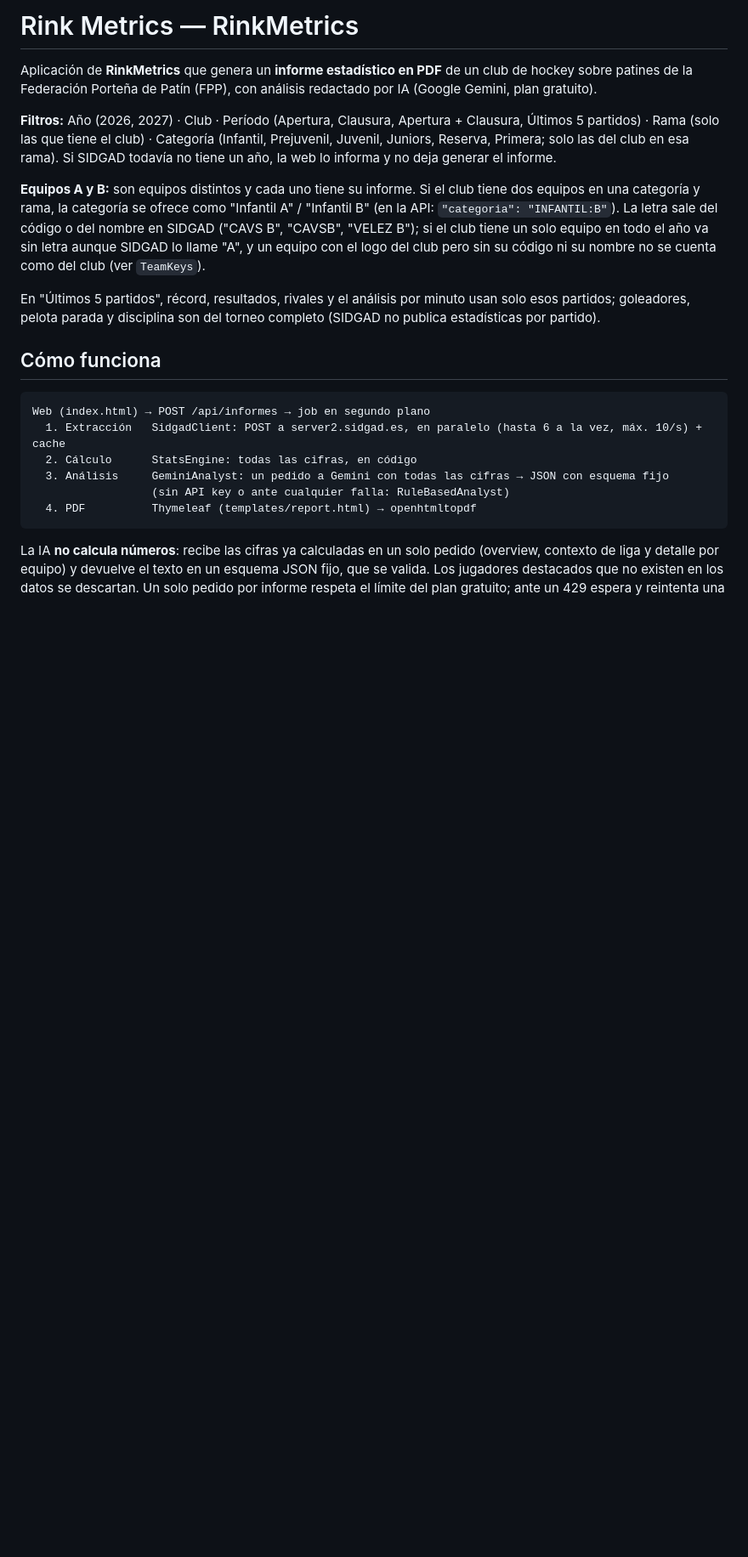
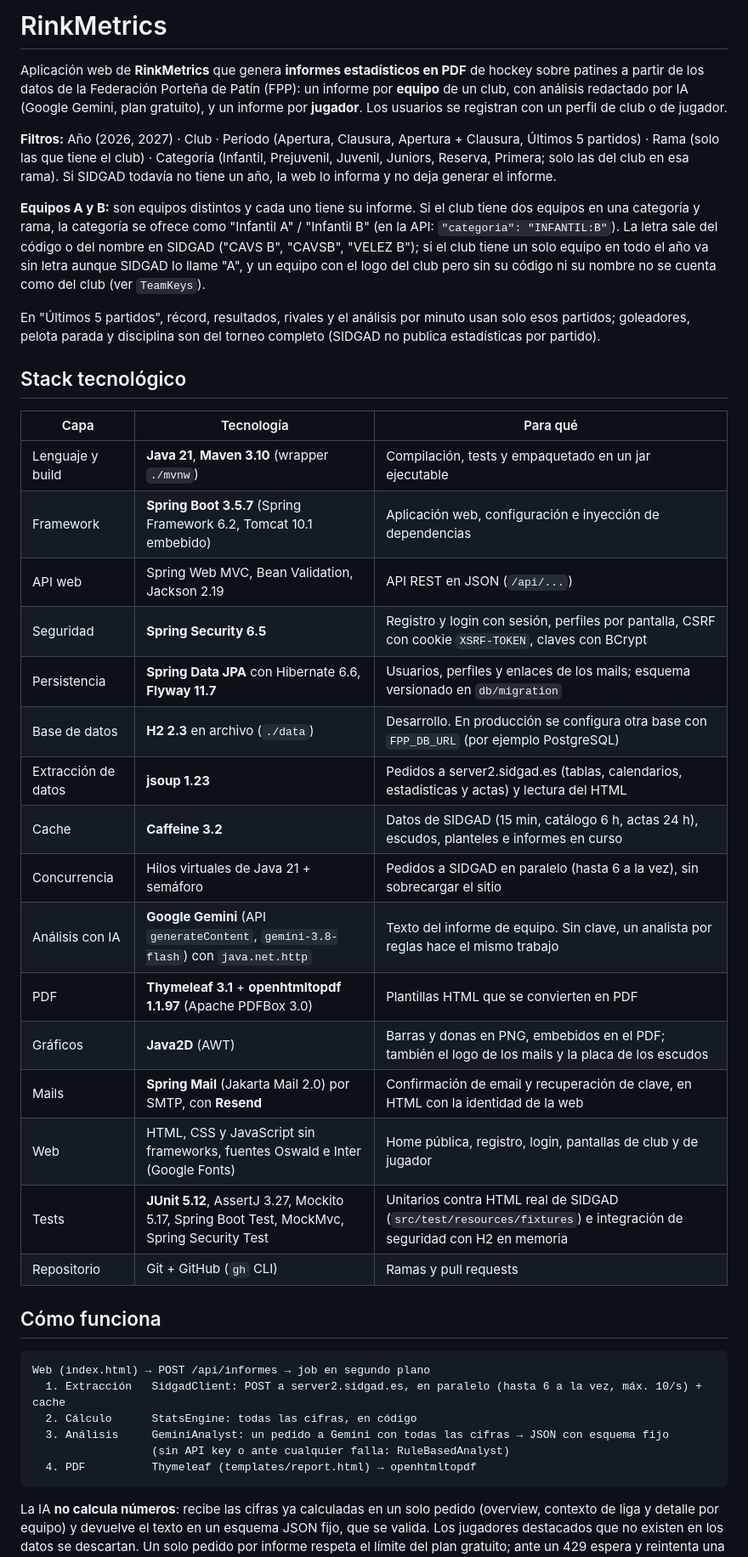
Before and after one commit to mdolce75/madsports, a Markdown page: README.md, the part around the change. Shown at 85% size. GitHub-like rendering; blank space fills up the shorter version.

Commit message:
README: stack tecnologico y titulo RinkMetrics
Co-Authored-By: Claude Opus 5.5 <noreply@anthropic.com>

```diff
--- a/README.md
+++ b/README.md
@@ -1,7 +1,9 @@
-# Rink Metrics — RinkMetrics
+# RinkMetrics
 
-Aplicación de **RinkMetrics** que genera un **informe estadístico en PDF** de un club de hockey sobre patines de la
-Federación Porteña de Patín (FPP), con análisis redactado por IA (Google Gemini, plan gratuito).
+Aplicación web de **RinkMetrics** que genera **informes estadísticos en PDF** de hockey sobre patines a partir de los
+datos de la Federación Porteña de Patín (FPP): un informe por **equipo** de un club, con análisis redactado por IA
+(Google Gemini, plan gratuito), y un informe por **jugador**. Los usuarios se registran con un perfil de club o de
+jugador.
 
 **Filtros:** Año (2026, 2027) · Club · Período (Apertura, Clausura, Apertura + Clausura, Últimos 5 partidos) · Rama
 (solo las que tiene el club) · Categoría (Infantil, Prejuvenil, Juvenil, Juniors, Reserva, Primera; solo las del club
@@ -15,6 +17,27 @@ no se cuenta como del club (ver `TeamKeys`).
 
 En "Últimos 5 partidos", récord, resultados, rivales y el análisis por minuto usan solo esos partidos;
 goleadores, pelota parada y disciplina son del torneo completo (SIDGAD no publica estadísticas por partido).
+
+## Stack tecnológico
+
+| Capa | Tecnología | Para qué |
+|---|---|---|
+| Lenguaje y build | **Java 21**, **Maven 3.10** (wrapper `./mvnw`) | Compilación, tests y empaquetado en un jar ejecutable |
+| Framework | **Spring Boot 3.5.7** (Spring Framework 6.2, Tomcat 10.1 embebido) | Aplicación web, configuración e inyección de dependencias |
+| API web | Spring Web MVC, Bean Validation, Jackson 2.19 | API REST en JSON (`/api/...`) |
+| Seguridad | **Spring Security 6.5** | Registro y login con sesión, perfiles por pantalla, CSRF con cookie `XSRF-TOKEN`, claves con BCrypt |
+| Persistencia | **Spring Data JPA** con Hibernate 6.6, **Flyway 11.7** | Usuarios, perfiles y enlaces de los mails; esquema versionado en `db/migration` |
+| Base de datos | **H2 2.3** en archivo (`./data`) | Desarrollo. En producción se configura otra base con `FPP_DB_URL` (por ejemplo PostgreSQL) |
+| Extracción de datos | **jsoup 1.23** | Pedidos a server2.sidgad.es (tablas, calendarios, estadísticas y actas) y lectura del HTML |
+| Cache | **Caffeine 3.2** | Datos de SIDGAD (15 min, catálogo 6 h, actas 24 h), escudos, planteles e informes en curso |
+| Concurrencia | Hilos virtuales de Java 21 + semáforo | Pedidos a SIDGAD en paralelo (hasta 6 a la vez), sin sobrecargar el sitio |
+| Análisis con IA | **Google Gemini** (API `generateContent`, `gemini-3.8-flash`) con `java.net.http` | Texto del informe de equipo. Sin clave, un analista por reglas hace el mismo trabajo |
+| PDF | **Thymeleaf 3.1** + **openhtmltopdf 1.1.97** (Apache PDFBox 3.0) | Plantillas HTML que se convierten en PDF |
+| Gráficos | **Java2D** (AWT) | Barras y donas en PNG, embebidos en el PDF; también el logo de los mails y la placa de los escudos |
+| Mails | **Spring Mail** (Jakarta Mail 2.0) por SMTP, con **Resend** | Confirmación de email y recuperación de clave, en HTML con la identidad de la web |
+| Web | HTML, CSS y JavaScript sin frameworks, fuentes Oswald e Inter (Google Fonts) | Home pública, registro, login, pantallas de club y de jugador |
+| Tests | **JUnit 5.12**, AssertJ 3.27, Mockito 5.17, Spring Boot Test, MockMvc, Spring Security Test | Unitarios contra HTML real de SIDGAD (`src/test/resources/fixtures`) e integración de seguridad con H2 en memoria |
+| Repositorio | Git + GitHub (`gh` CLI) | Ramas y pull requests |
 
 ## Cómo funciona
 
```
